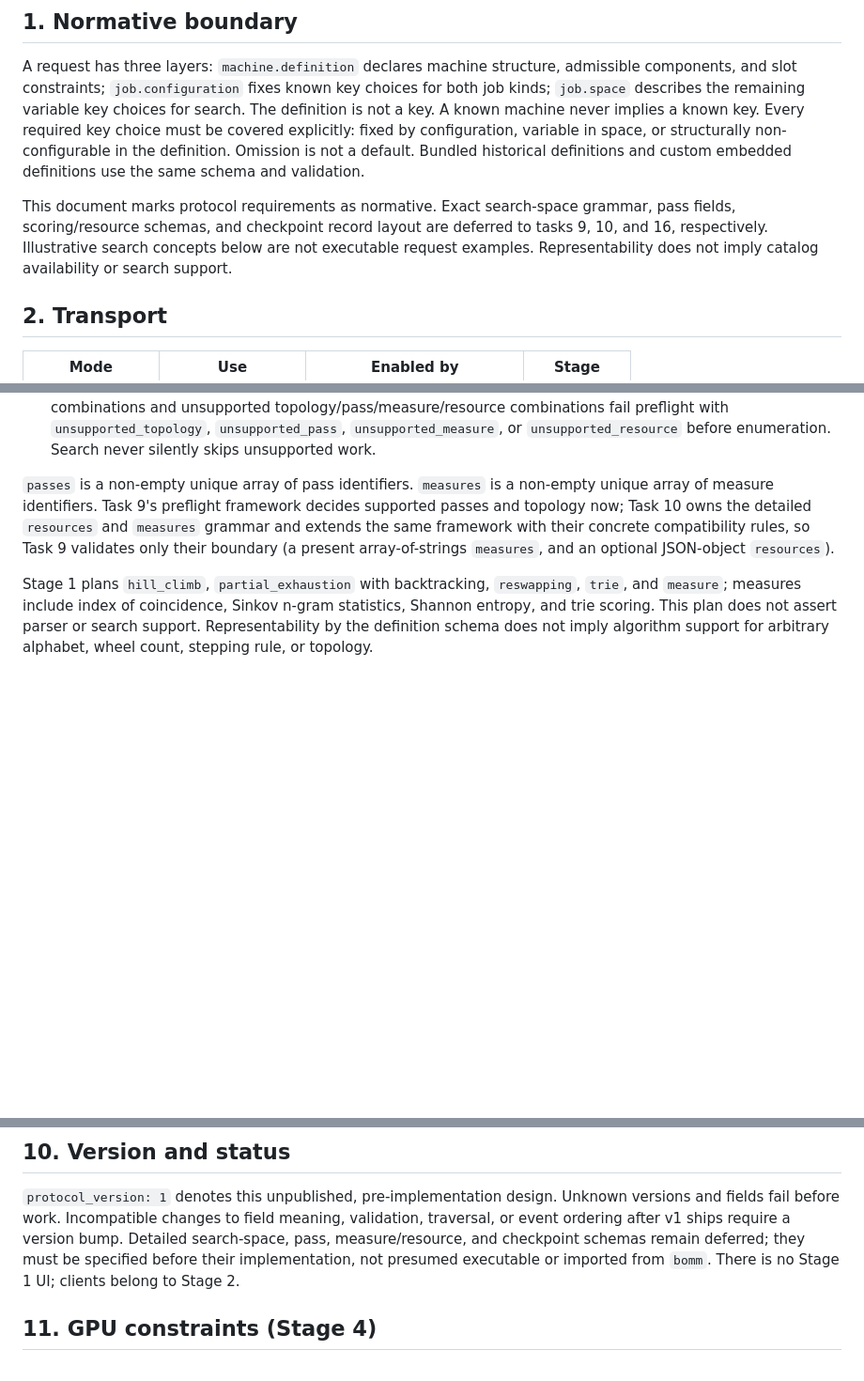
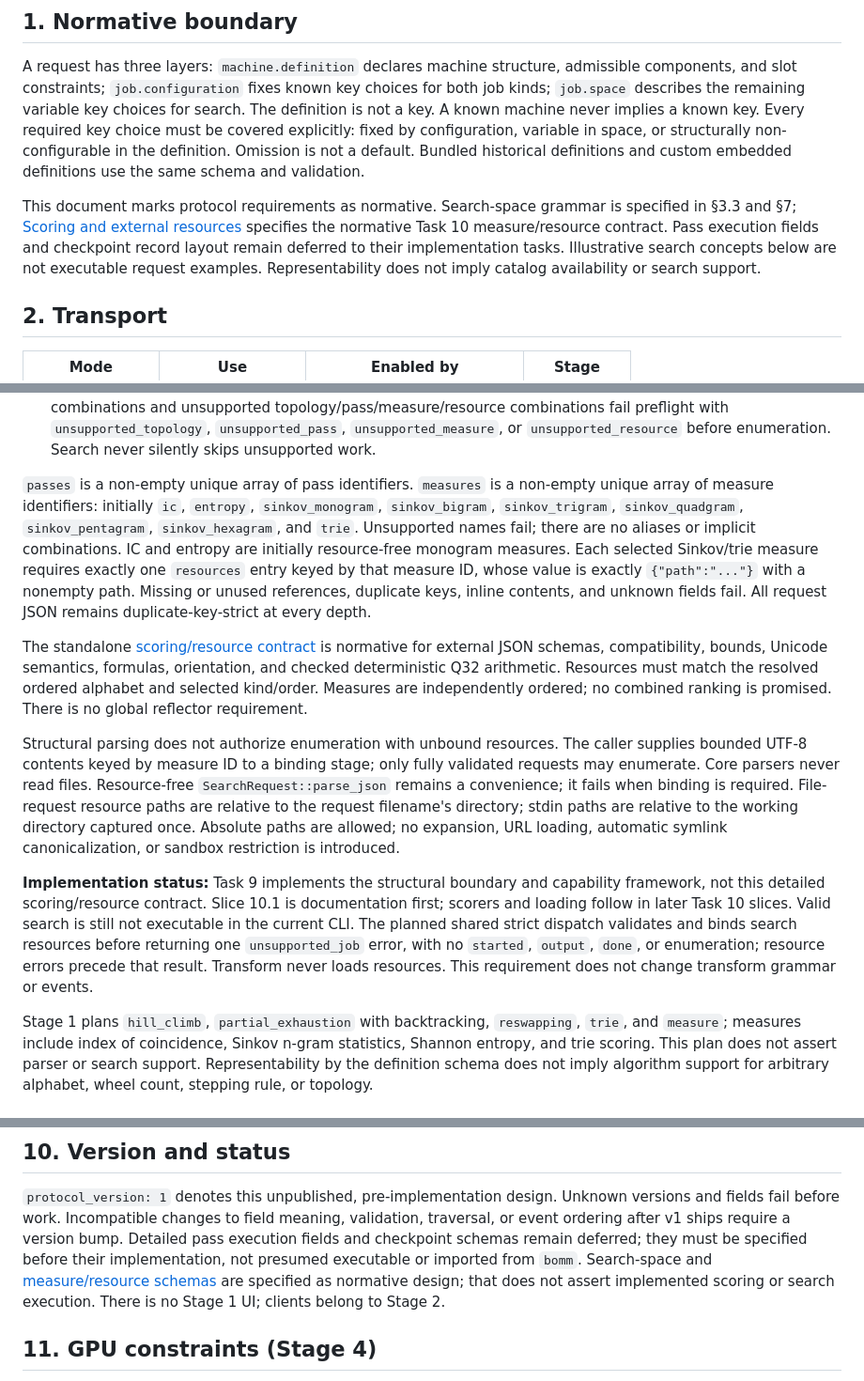
Before and after one commit to jackdebos/R-enigma, a Markdown page: docs/protocol.md, 3 parts joined by grey strips. Shown at 94% size. GitHub-like rendering; blank space fills up the shorter version.

Commit message:
docs(protocol): define deterministic scoring and external resources

```diff
--- a/docs/protocol.md
+++ b/docs/protocol.md
@@ -16,10 +16,11 @@ structurally non-configurable in the definition. Omission is not a default. Bund
 historical definitions and custom embedded definitions use the same schema and
 validation.
 
-This document marks protocol requirements as normative. Exact search-space grammar,
-pass fields, scoring/resource schemas, and checkpoint record layout are deferred to
-tasks 9, 10, and 16, respectively. Illustrative search concepts below are not
-executable request examples. Representability does not imply catalog availability or
+This document marks protocol requirements as normative. Search-space grammar is
+specified in §3.3 and §7; [Scoring and external resources](scoring-resources.md)
+specifies the normative Task 10 measure/resource contract. Pass execution fields and
+checkpoint record layout remain deferred to their implementation tasks. Illustrative
+search concepts below are not executable request examples. Representability does not imply catalog availability or
 search support.
 
 ## 2. Transport
@@ -261,11 +262,37 @@ Coverage and conflict are checked before enumeration:
   work.
 
 `passes` is a non-empty unique array of pass identifiers. `measures` is a non-empty
-unique array of measure identifiers. Task 9's preflight framework decides supported
-passes and topology now; Task 10 owns the detailed `resources` and `measures` grammar
-and extends the same framework with their concrete compatibility rules, so Task 9
-validates only their boundary (a present array-of-strings `measures`, and an optional
-JSON-object `resources`).
+unique array of measure identifiers: initially `ic`, `entropy`, `sinkov_monogram`,
+`sinkov_bigram`, `sinkov_trigram`, `sinkov_quadgram`, `sinkov_pentagram`,
+`sinkov_hexagram`, and `trie`. Unsupported names fail; there are no aliases or
+implicit combinations. IC and entropy are initially resource-free monogram measures.
+Each selected Sinkov/trie measure requires exactly one `resources` entry keyed by
+that measure ID, whose value is exactly `{"path":"..."}` with a nonempty path.
+Missing or unused references, duplicate keys, inline contents, and unknown fields
+fail. All request JSON remains duplicate-key-strict at every depth.
+
+The standalone [scoring/resource contract](scoring-resources.md) is normative for
+external JSON schemas, compatibility, bounds, Unicode semantics, formulas,
+orientation, and checked deterministic Q32 arithmetic. Resources must match the
+resolved ordered alphabet and selected kind/order. Measures are independently
+ordered; no combined ranking is promised. There is no global reflector requirement.
+
+Structural parsing does not authorize enumeration with unbound resources. The
+caller supplies bounded UTF-8 contents keyed by measure ID to a binding stage;
+only fully validated requests may enumerate. Core parsers never read files.
+Resource-free `SearchRequest::parse_json` remains a convenience; it fails when
+binding is required. File-request resource paths are relative to the request
+filename's directory; stdin paths are relative to the working directory captured
+once. Absolute paths are allowed; no expansion, URL loading, automatic symlink
+canonicalization, or sandbox restriction is introduced.
+
+**Implementation status:** Task 9 implements the structural boundary and capability
+framework, not this detailed scoring/resource contract. Slice 10.1 is documentation
+first; scorers and loading follow in later Task 10 slices. Valid search is still not
+executable in the current CLI. The planned shared strict dispatch validates and binds
+search resources before returning one `unsupported_job` error, with no `started`,
+`output`, `done`, or enumeration; resource errors precede that result. Transform
+never loads resources. This requirement does not change transform grammar or events.
 
 Stage 1 plans `hill_climb`, `partial_exhaustion` with backtracking, `reswapping`, `trie`,
 and `measure`; measures include index of coincidence, Sinkov n-gram statistics,
@@ -369,9 +396,11 @@ Task 17 is the differential-oracle validation task.
 `protocol_version: 1` denotes this unpublished, pre-implementation design. Unknown
 versions and fields fail before work. Incompatible changes to field meaning,
 validation, traversal, or event ordering after v1 ships require a version bump. Detailed
-search-space, pass, measure/resource, and checkpoint schemas remain deferred; they must
-be specified before their implementation, not presumed executable or imported from
-`bomm`. There is no Stage 1 UI; clients belong to Stage 2.
+pass execution fields and checkpoint schemas remain deferred; they must be specified
+before their implementation, not presumed executable or imported from `bomm`.
+Search-space and [measure/resource schemas](scoring-resources.md) are specified as
+normative design; that does not assert implemented scoring or search execution.
+There is no Stage 1 UI; clients belong to Stage 2.
 
 ## 11. GPU constraints (Stage 4)
 
```
Also changed, not shown: docs/scoring-resources.md (added, +329 -0 lines).
